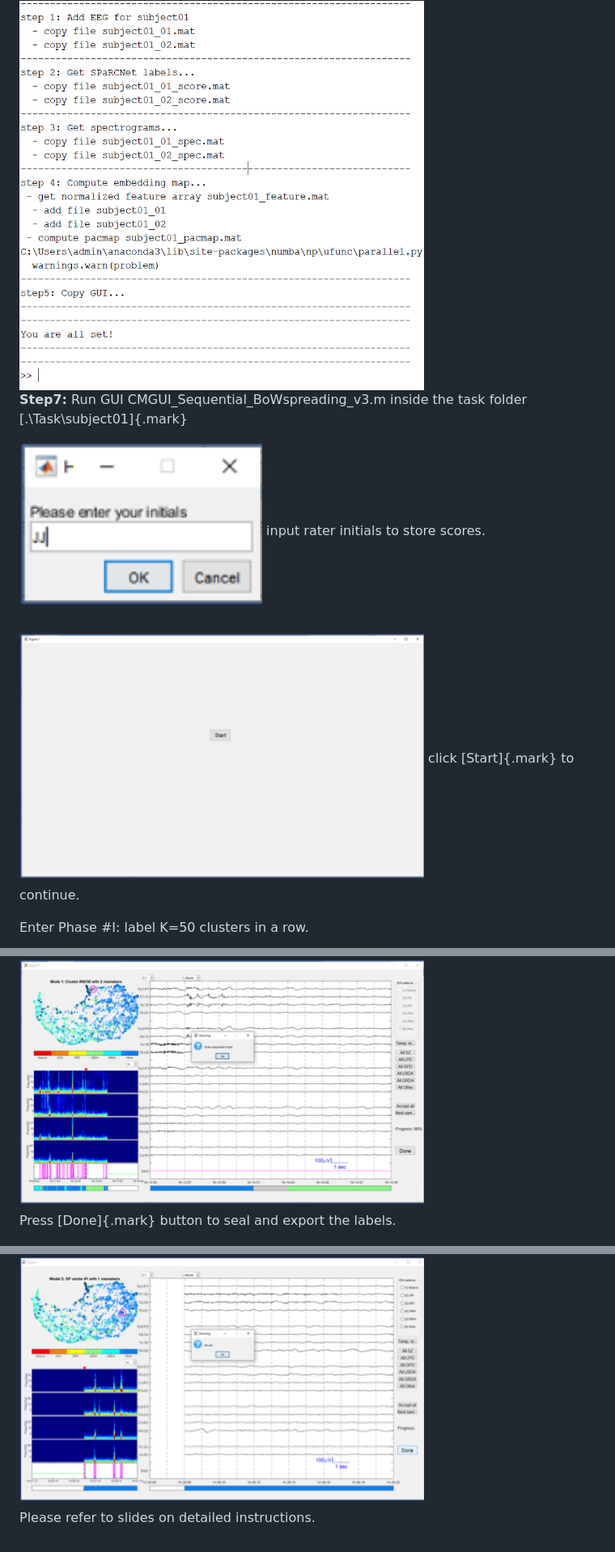
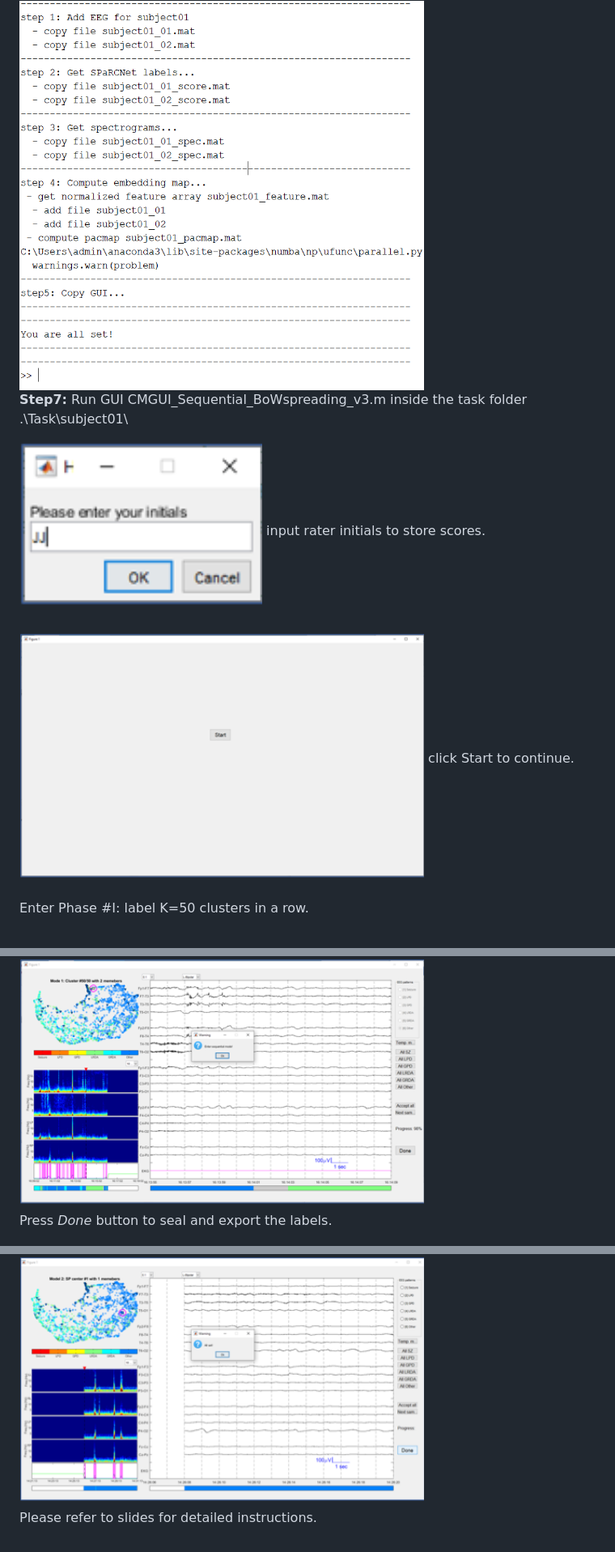
Before and after one commit to bdsp-core/Rapid_IIIC_Labeling_GUI, a Markdown page: README.md, 3 parts joined by grey strips. Shown at 81% size. Drawn GitHub-style.

```diff
--- a/README.md
+++ b/README.md
@@ -69,11 +69,11 @@ Run step6_prepare4GUI.m
 
 <img src="readme.fld/image005.png" alt="drawing" width="500"/>
 
-**Step7:** Run GUI CMGUI_Sequential_BoWspreading_v3.m inside the task folder [.\Task\subject01\]{.mark}
+**Step7:** Run GUI CMGUI_Sequential_BoWspreading_v3.m inside the task folder .\Task\subject01\
 
 <img src="readme.fld/image006.png" alt="drawing" width="300"/>  input rater initials to store scores.
 
-<img src="readme.fld/image007.png" alt="drawing" width="500"/>  click [Start]{.mark} to continue.
+<img src="readme.fld/image007.png" alt="drawing" width="500"/>  click Start to continue.
 
 Enter Phase #I: label K=50 clusters in a row.
 
@@ -83,8 +83,8 @@ Enter Phase #2: sequential inspect all labels.
 
 <img src="readme.fld/image009.png" alt="drawing" width="500"/>
 
-Press [Done]{.mark} button to seal and export the labels.
+Press _Done_ button to seal and export the labels.
 
 <img src="readme.fld/image010.png" alt="drawing" width="500"/>
 
-Please refer to slides on detailed instructions.
+Please refer to slides for detailed instructions.
```
Also changed, not shown: other parts of README.md (+4 -4 lines).
